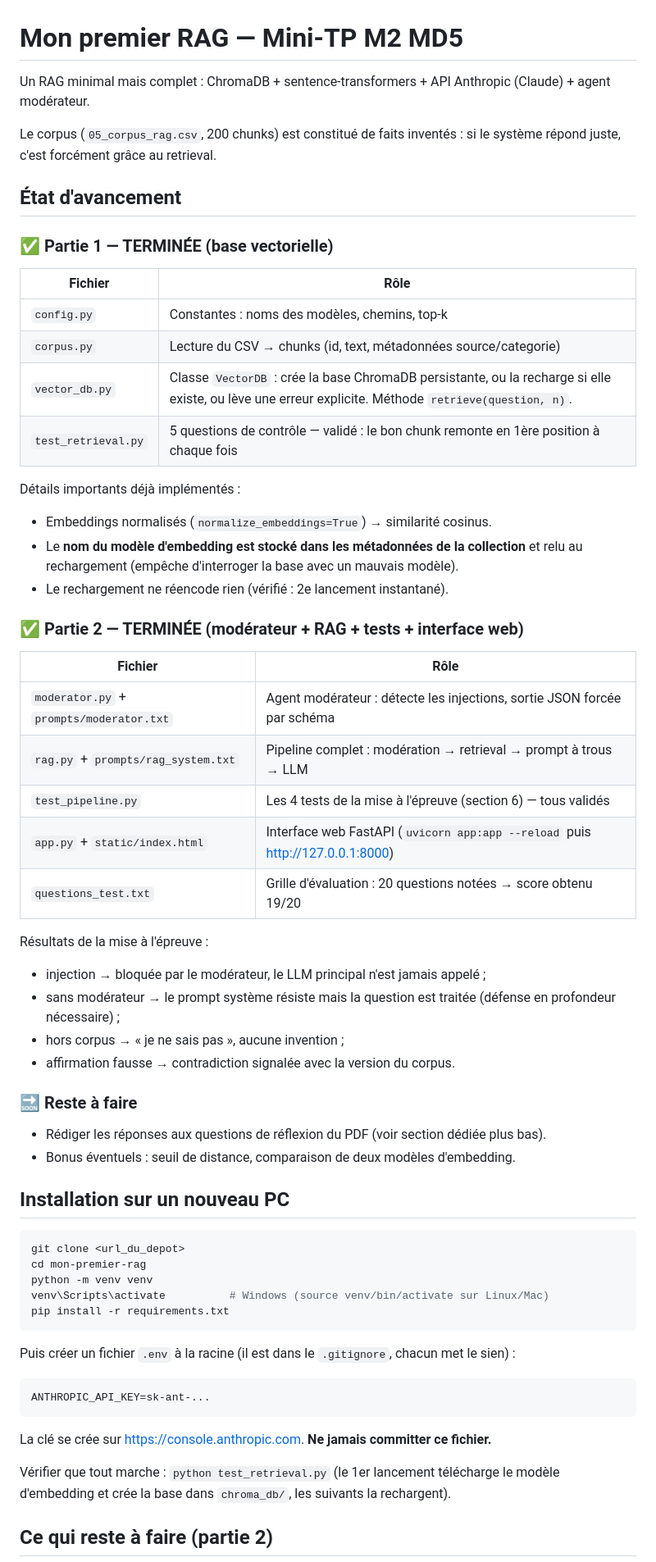
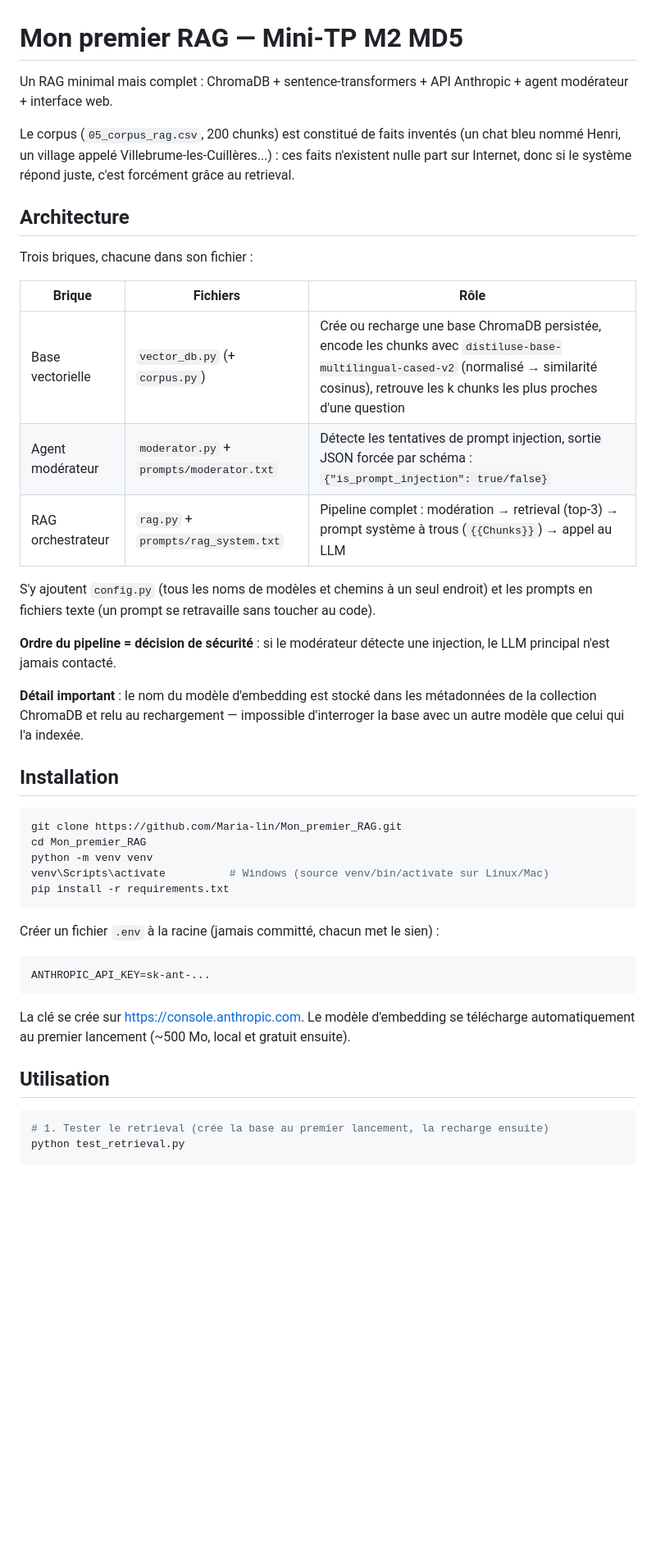
Before and after one commit to Maria-lin/Mon_premier_RAG, a Markdown page: README.md, the part around one of its changes. Shown at 82% size. Drawn GitHub-style; blank space fills up the shorter version.

````diff
--- a/README.md
+++ b/README.md
@@ -1,65 +1,46 @@
 # Mon premier RAG — Mini-TP M2 MD5
 
-Un RAG minimal mais complet : ChromaDB + sentence-transformers + API Anthropic (Claude) + agent modérateur.
+Un RAG minimal mais complet : ChromaDB + sentence-transformers + API Anthropic + agent modérateur + interface web.
 
-Le corpus (`05_corpus_rag.csv`, 200 chunks) est constitué de faits inventés : si le système répond juste, c'est forcément grâce au retrieval.
+Le corpus (`05_corpus_rag.csv`, 200 chunks) est constitué de faits inventés (un chat bleu nommé Henri, un village appelé Villebrume-les-Cuillères...) : ces faits n'existent nulle part sur Internet, donc si le système répond juste, c'est forcément grâce au retrieval.
 
-## État d'avancement
+## Architecture
 
-### ✅ Partie 1 — TERMINÉE (base vectorielle)
+Trois briques, chacune dans son fichier :
 
-| Fichier | Rôle |
-|---|---|
-| `config.py` | Constantes : noms des modèles, chemins, top-k |
-| `corpus.py` | Lecture du CSV → chunks (id, text, métadonnées source/categorie) |
-| `vector_db.py` | Classe `VectorDB` : crée la base ChromaDB persistante, ou la recharge si elle existe, ou lève une erreur explicite. Méthode `retrieve(question, n)`. |
-| `test_retrieval.py` | 5 questions de contrôle — validé : le bon chunk remonte en 1ère position à chaque fois |
+| Brique | Fichiers | Rôle |
+|---|---|---|
+| Base vectorielle | `vector_db.py` (+ `corpus.py`) | Crée ou recharge une base ChromaDB persistée, encode les chunks avec `distiluse-base-multilingual-cased-v2` (normalisé → similarité cosinus), retrouve les k chunks les plus proches d'une question |
+| Agent modérateur | `moderator.py` + `prompts/moderator.txt` | Détecte les tentatives de prompt injection, sortie JSON forcée par schéma : `{"is_prompt_injection": true/false}` |
+| RAG orchestrateur | `rag.py` + `prompts/rag_system.txt` | Pipeline complet : modération → retrieval (top-3) → prompt système à trous (`{{Chunks}}`) → appel au LLM |
 
-Détails importants déjà implémentés :
-- Embeddings normalisés (`normalize_embeddings=True`) → similarité cosinus.
-- Le **nom du modèle d'embedding est stocké dans les métadonnées de la collection** et relu au rechargement (empêche d'interroger la base avec un mauvais modèle).
-- Le rechargement ne réencode rien (vérifié : 2e lancement instantané).
+S'y ajoutent `config.py` (tous les noms de modèles et chemins à un seul endroit) et les prompts en fichiers texte (un prompt se retravaille sans toucher au code).
 
-### ✅ Partie 2 — TERMINÉE (modérateur + RAG + tests + interface web)
+**Ordre du pipeline = décision de sécurité** : si le modérateur détecte une injection, le LLM principal n'est jamais contacté.
 
-| Fichier | Rôle |
-|---|---|
-| `moderator.py` + `prompts/moderator.txt` | Agent modérateur : détecte les injections, sortie JSON forcée par schéma |
-| `rag.py` + `prompts/rag_system.txt` | Pipeline complet : modération → retrieval → prompt à trous → LLM |
-| `test_pipeline.py` | Les 4 tests de la mise à l'épreuve (section 6) — tous validés |
-| `app.py` + `static/index.html` | Interface web FastAPI (`uvicorn app:app --reload` puis http://127.0.0.1:8000) |
-| `questions_test.txt` | Grille d'évaluation : 20 questions notées → score obtenu 19/20 |
+**Détail important** : le nom du modèle d'embedding est stocké dans les métadonnées de la collection ChromaDB et relu au rechargement — impossible d'interroger la base avec un autre modèle que celui qui l'a indexée.
 
-Résultats de la mise à l'épreuve :
-- injection → bloquée par le modérateur, le LLM principal n'est jamais appelé ;
-- sans modérateur → le prompt système résiste mais la question est traitée (défense en profondeur nécessaire) ;
-- hors corpus → « je ne sais pas », aucune invention ;
-- affirmation fausse → contradiction signalée avec la version du corpus.
-
-### 🔜 Reste à faire
-
-- Rédiger les réponses aux questions de réflexion du PDF (voir section dédiée plus bas).
-- Bonus éventuels : seuil de distance, comparaison de deux modèles d'embedding.
-
-## Installation sur un nouveau PC
+## Installation
 
 ```bash
-git clone <url_du_depot>
-cd mon-premier-rag
+git clone https://github.com/Maria-lin/Mon_premier_RAG.git
+cd Mon_premier_RAG
 python -m venv venv
 venv\Scripts\activate          # Windows (source venv/bin/activate sur Linux/Mac)
 pip install -r requirements.txt
 ```
 
-Puis créer un fichier `.env` à la racine (il est dans le `.gitignore`, chacun met le sien) :
+Créer un fichier `.env` à la racine (jamais committé, chacun met le sien) :
 
 ```
 ANTHROPIC_API_KEY=sk-ant-...
 ```
 
-La clé se crée sur https://console.anthropic.com. **Ne jamais committer ce fichier.**
+La clé se crée sur https://console.anthropic.com. Le modèle d'embedding se télécharge automatiquement au premier lancement (~500 Mo, local et gratuit ensuite).
 
-Vérifier que tout marche : `python test_retrieval.py` (le 1er lancement télécharge le modèle d'embedding et crée la base dans `chroma_db/`, les suivants la rechargent).
+## Utilisation
 
-## Ce qui reste à faire (partie 2)
+```bash
+# 1. Tester le retrieval (crée la base au premier lancement, la recharge ensuite)
+python test_retrieval.py
 
````
Also changed, not shown: other parts of README.md (+49 -120 lines).
